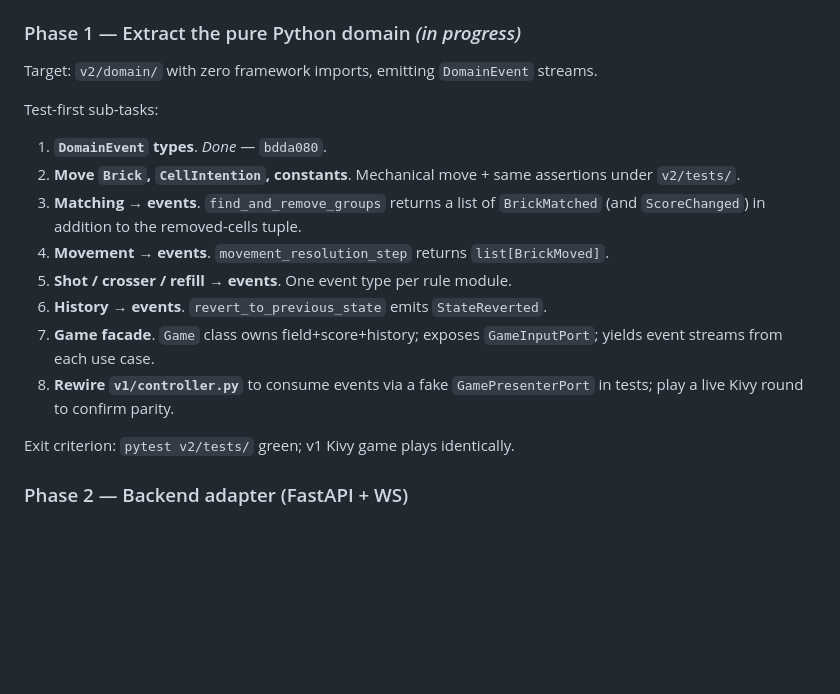
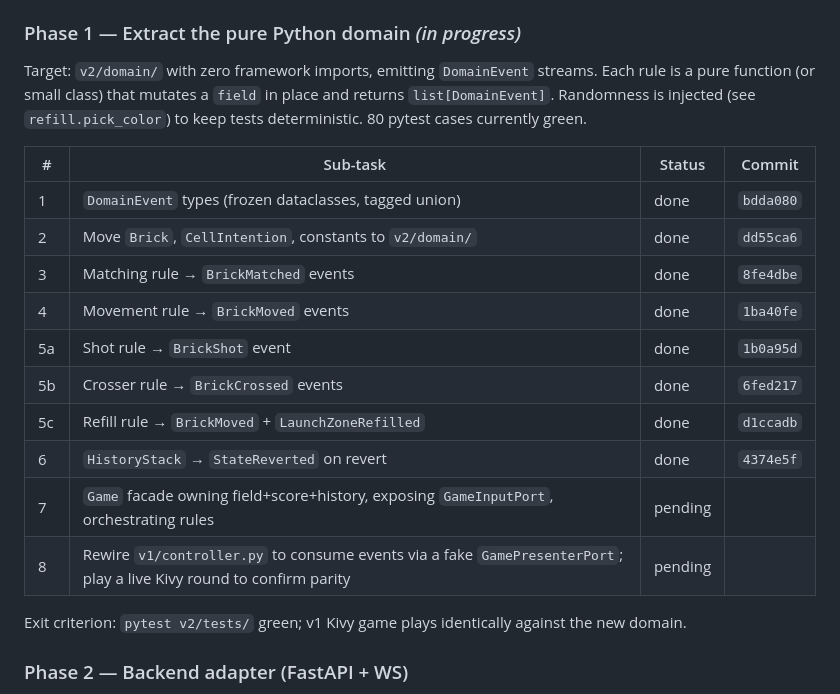
Before and after one commit to GeorgeMakarov/BrickShooter, a Markdown page: docs/MIGRATION_PLAN.md, the part around the change. GitHub-like rendering; blank space fills up the shorter version.

Commit message:
docs: track phase 1 sub-task progress in the plan

```diff
--- a/docs/MIGRATION_PLAN.md
+++ b/docs/MIGRATION_PLAN.md
@@ -153,20 +153,22 @@ GitHub Actions: pytest on `v2/`, `vitest` on `v2/frontend/`, Playwright on a loc
 
 ### Phase 1 — Extract the pure Python domain *(in progress)*
 
-Target: `v2/domain/` with zero framework imports, emitting `DomainEvent` streams.
+Target: `v2/domain/` with zero framework imports, emitting `DomainEvent` streams. Each rule is a pure function (or small class) that mutates a `field` in place and returns `list[DomainEvent]`. Randomness is injected (see `refill.pick_color`) to keep tests deterministic. 80 pytest cases currently green.
 
-Test-first sub-tasks:
+| # | Sub-task | Status | Commit |
+|---|---|---|---|
+| 1 | `DomainEvent` types (frozen dataclasses, tagged union) | done | `bdda080` |
+| 2 | Move `Brick`, `CellIntention`, constants to `v2/domain/` | done | `dd55ca6` |
+| 3 | Matching rule → `BrickMatched` events | done | `8fe4dbe` |
+| 4 | Movement rule → `BrickMoved` events | done | `1ba40fe` |
+| 5a | Shot rule → `BrickShot` event | done | `1b0a95d` |
+| 5b | Crosser rule → `BrickCrossed` events | done | `6fed217` |
+| 5c | Refill rule → `BrickMoved` + `LaunchZoneRefilled` | done | `d1ccadb` |
+| 6 | `HistoryStack` → `StateReverted` on revert | done | `4374e5f` |
+| 7 | `Game` facade owning field+score+history, exposing `GameInputPort`, orchestrating rules | pending |  |
+| 8 | Rewire `v1/controller.py` to consume events via a fake `GamePresenterPort`; play a live Kivy round to confirm parity | pending |  |
 
-1. **`DomainEvent` types**. *Done* — `bdda080`.
-2. **Move `Brick`, `CellIntention`, constants**. Mechanical move + same assertions under `v2/tests/`.
-3. **Matching → events**. `find_and_remove_groups` returns a list of `BrickMatched` (and `ScoreChanged`) in addition to the removed-cells tuple.
-4. **Movement → events**. `movement_resolution_step` returns `list[BrickMoved]`.
-5. **Shot / crosser / refill → events**. One event type per rule module.
-6. **History → events**. `revert_to_previous_state` emits `StateReverted`.
-7. **Game facade**. `Game` class owns field+score+history; exposes `GameInputPort`; yields event streams from each use case.
-8. **Rewire `v1/controller.py`** to consume events via a fake `GamePresenterPort` in tests; play a live Kivy round to confirm parity.
-
-Exit criterion: `pytest v2/tests/` green; v1 Kivy game plays identically.
+Exit criterion: `pytest v2/tests/` green; v1 Kivy game plays identically against the new domain.
 
 ### Phase 2 — Backend adapter (FastAPI + WS)
 
```
